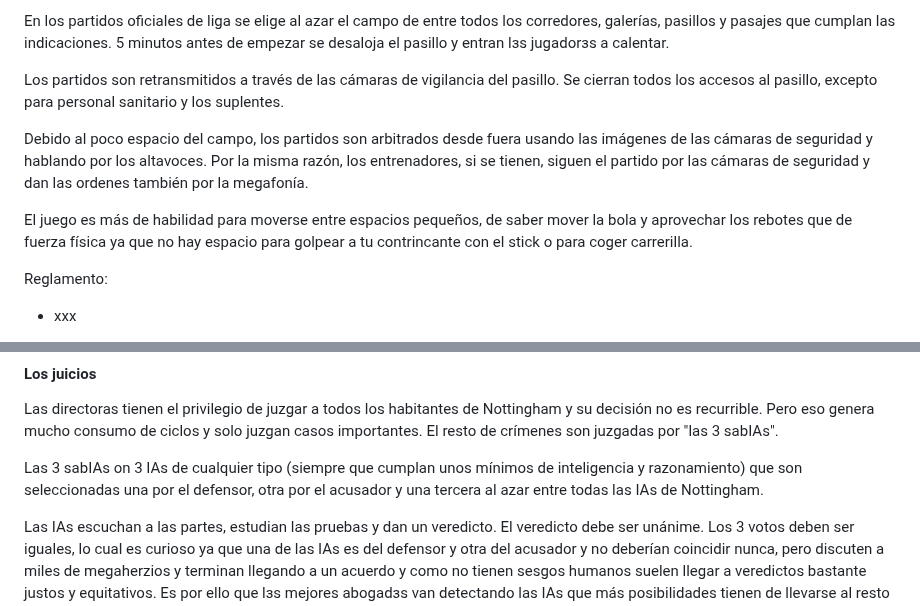
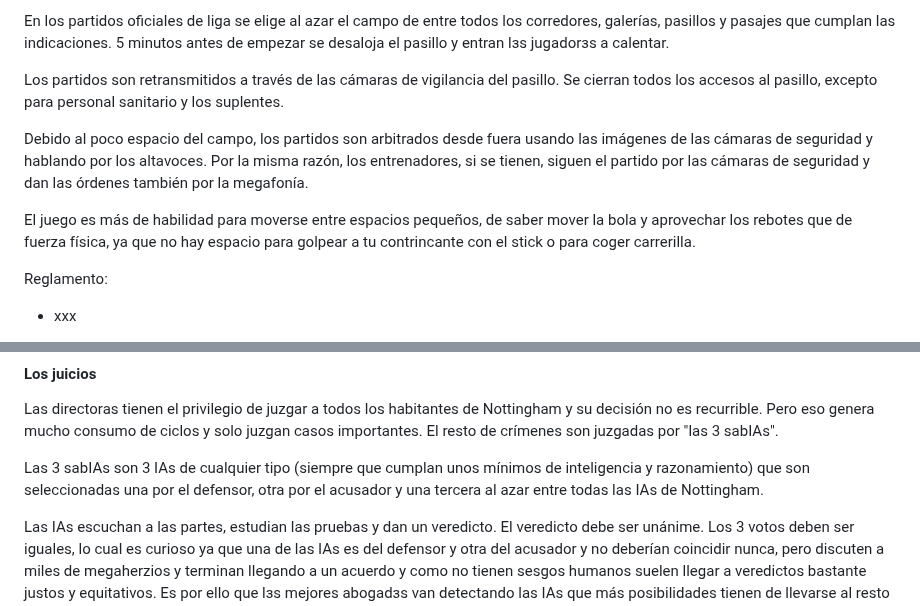
Before and after one commit to gwannon/bosque-Sh3rW00d, a Markdown page: bosque-Sh3rW00d.md, 2 parts joined by grey strips. Drawn GitHub-style.

Commit message:
Fix typos

```diff
--- a/bosque-Sh3rW00d.md
+++ b/bosque-Sh3rW00d.md
@@ -136,9 +136,9 @@ En los partidos oficiales de liga se elige al azar el campo de entre todos los c
 
 Los partidos son retransmitidos a través de las cámaras de vigilancia del pasillo. Se cierran todos los accesos al pasillo, excepto para personal sanitario y los suplentes.
 
-Debido al poco espacio del campo, los partidos son arbitrados desde fuera usando las imágenes de las cámaras de seguridad y hablando por los altavoces. Por la misma razón, los entrenadores, si se tienen, siguen el partido por las cámaras de seguridad y dan las ordenes también por la megafonía.
+Debido al poco espacio del campo, los partidos son arbitrados desde fuera usando las imágenes de las cámaras de seguridad y hablando por los altavoces. Por la misma razón, los entrenadores, si se tienen, siguen el partido por las cámaras de seguridad y dan las órdenes también por la megafonía.
 
-El juego es más de habilidad para moverse entre espacios pequeños, de saber mover la bola y aprovechar los rebotes que de fuerza física ya que no hay espacio para golpear a tu contrincante con el stick o para coger carrerilla.
+El juego es más de habilidad para moverse entre espacios pequeños, de saber mover la bola y aprovechar los rebotes que de fuerza física, ya que no hay espacio para golpear a tu contrincante con el stick o para coger carrerilla.
 
 Reglamento:
 
@@ -162,7 +162,7 @@ xxx
 
 Las directoras tienen el privilegio de juzgar a todos los habitantes de Nottingham y su decisión no es recurrible. Pero eso genera mucho consumo de ciclos y solo juzgan casos importantes. El resto de crímenes son juzgadas por "las 3 sabIAs".
 
-Las 3 sabIAs on 3 IAs de cualquier tipo (siempre que cumplan unos mínimos de inteligencia y razonamiento) que son seleccionadas una por el defensor, otra por el acusador y una tercera al azar entre todas las IAs de Nottingham.
+Las 3 sabIAs son 3 IAs de cualquier tipo (siempre que cumplan unos mínimos de inteligencia y razonamiento) que son seleccionadas una por el defensor, otra por el acusador y una tercera al azar entre todas las IAs de Nottingham.
 
 Las IAs escuchan a las partes, estudian las pruebas y dan un veredicto. El veredicto debe ser unánime. Los 3 votos deben ser iguales, lo cual es curioso ya que una de las IAs es del defensor y otra del acusador y no deberían coincidir nunca, pero discuten a miles de megaherzios y terminan llegando a un acuerdo y como no tienen sesgos humanos suelen llegar a veredictos bastante justos y equitativos. Es por ello que lᴈs mejores abogadᴈs van detectando las IAs que más posibilidades tienen de llevarse al resto a su campo.
 
```
